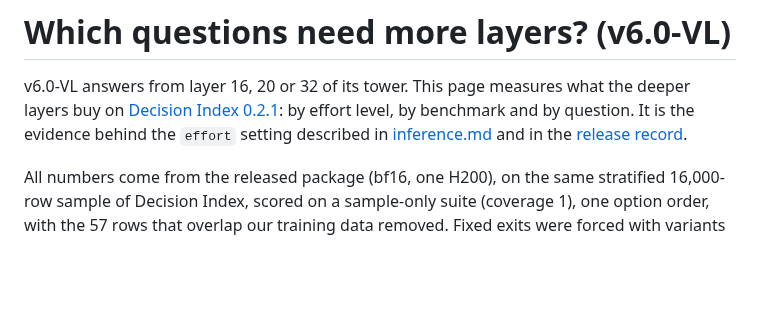
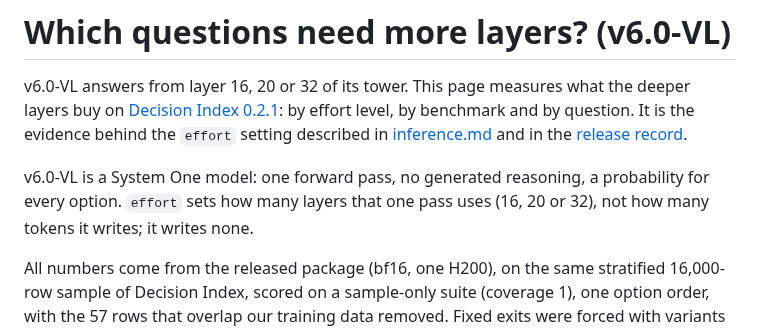
Before and after one commit to Shanghua-Gao/RSI-Jev, a Markdown page: docs/effort-depth.md, the part around the change. Drawn GitHub-style; blank space fills up the shorter version.

Commit message:
v6.0-VL docs: effort is layers in one forward pass, not generated reasoning
Co-Authored-By: AutoScientists (https://shgao.site)

```diff
--- a/docs/effort-depth.md
+++ b/docs/effort-depth.md
@@ -4,6 +4,8 @@ v6.0-VL answers from layer 16, 20 or 32 of its tower. This page measures what th
 buy on [Decision Index 0.2.1](https://github.com/apolinario/decision-index): by effort level, by
 benchmark and by question. It is the evidence behind the `effort` setting described in
 [inference.md](inference.md#effort-levels-v60-vl) and in the [release record](../versions/v6.0-vl.md).
+
+v6.0-VL is a System One model: one forward pass, no generated reasoning, a probability for every option. `effort` sets how many layers that one pass uses (16, 20 or 32), not how many tokens it writes; it writes none.
 
 All numbers come from the released package (bf16, one H200), on the same stratified 16,000-row
 sample of Decision Index, scored on a sample-only suite (coverage 1), one option order, with the
```
Also changed, not shown: docs/inference.md (+2 -0 lines), versions/v6.0-vl.md (+2 -0 lines).
